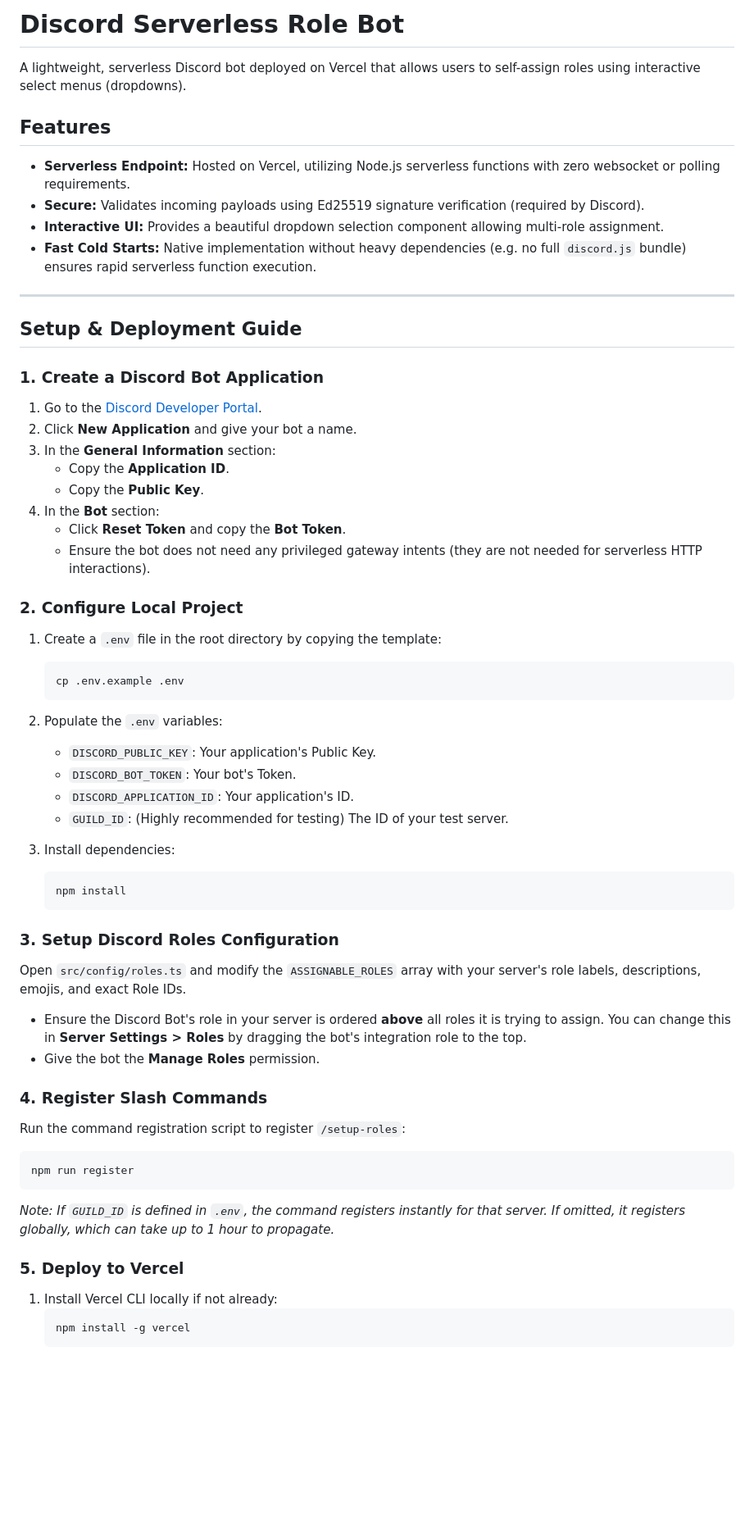
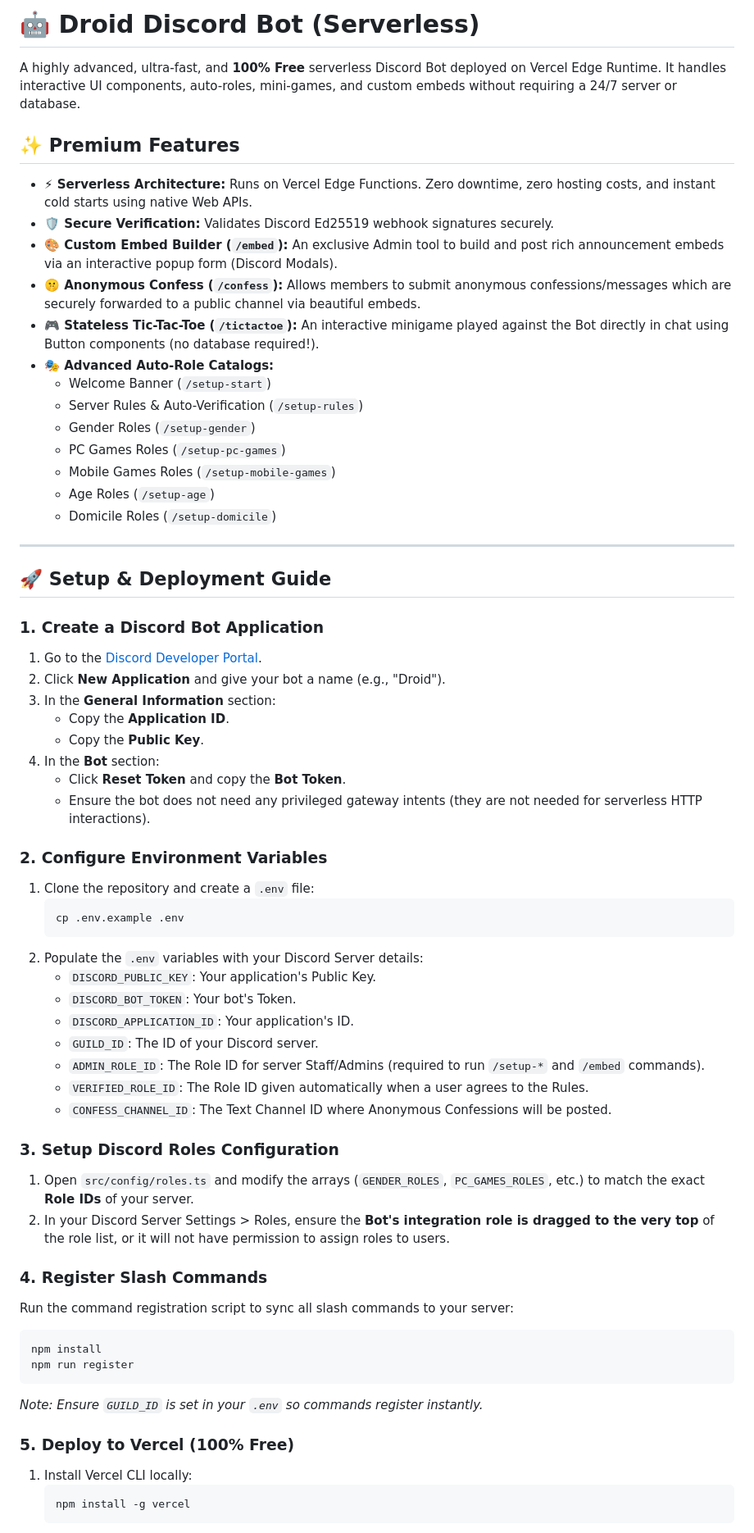
Before and after one commit to FanX0/discord-droid-bot, a Markdown page: README.md, the part around one of its changes. Shown at 82% size. Rendered like a GitHub page; blank space fills up the shorter version.

Commit message:
docs: update README with premium serverless features

````diff
--- a/README.md
+++ b/README.md
@@ -1,20 +1,30 @@
-# Discord Serverless Role Bot
+# 🤖 Droid Discord Bot (Serverless)
 
-A lightweight, serverless Discord bot deployed on Vercel that allows users to self-assign roles using interactive select menus (dropdowns).
+A highly advanced, ultra-fast, and **100% Free** serverless Discord Bot deployed on Vercel Edge Runtime. It handles interactive UI components, auto-roles, mini-games, and custom embeds without requiring a 24/7 server or database.
 
-## Features
-- **Serverless Endpoint:** Hosted on Vercel, utilizing Node.js serverless functions with zero websocket or polling requirements.
-- **Secure:** Validates incoming payloads using Ed25519 signature verification (required by Discord).
-- **Interactive UI:** Provides a beautiful dropdown selection component allowing multi-role assignment.
-- **Fast Cold Starts:** Native implementation without heavy dependencies (e.g. no full `discord.js` bundle) ensures rapid serverless function execution.
+## ✨ Premium Features
+
+- **⚡ Serverless Architecture:** Runs on Vercel Edge Functions. Zero downtime, zero hosting costs, and instant cold starts using native Web APIs.
+- **🛡️ Secure Verification:** Validates Discord Ed25519 webhook signatures securely.
+- **🎨 Custom Embed Builder (`/embed`):** An exclusive Admin tool to build and post rich announcement embeds via an interactive popup form (Discord Modals).
+- **🤫 Anonymous Confess (`/confess`):** Allows members to submit anonymous confessions/messages which are securely forwarded to a public channel via beautiful embeds.
+- **🎮 Stateless Tic-Tac-Toe (`/tictactoe`):** An interactive minigame played against the Bot directly in chat using Button components (no database required!).
+- **🎭 Advanced Auto-Role Catalogs:**
+  - Welcome Banner (`/setup-start`)
+  - Server Rules & Auto-Verification (`/setup-rules`)
+  - Gender Roles (`/setup-gender`)
+  - PC Games Roles (`/setup-pc-games`)
+  - Mobile Games Roles (`/setup-mobile-games`)
+  - Age Roles (`/setup-age`)
+  - Domicile Roles (`/setup-domicile`)
 
 ---
 
-## Setup & Deployment Guide
+## 🚀 Setup & Deployment Guide
 
 ### 1. Create a Discord Bot Application
 1. Go to the [Discord Developer Portal](https://discord.com/developers/applications).
-2. Click **New Application** and give your bot a name.
+2. Click **New Application** and give your bot a name (e.g., "Droid").
 3. In the **General Information** section:
    - Copy the **Application ID**.
    - Copy the **Public Key**.
@@ -22,36 +32,34 @@ A lightweight, serverless Discord bot deployed on Vercel that allows users to se
    - Click **Reset Token** and copy the **Bot Token**.
    - Ensure the bot does not need any privileged gateway intents (they are not needed for serverless HTTP interactions).
 
-### 2. Configure Local Project
-1. Create a `.env` file in the root directory by copying the template:
+### 2. Configure Environment Variables
+1. Clone the repository and create a `.env` file:
    ```bash
    cp .env.example .env
    ```
-2. Populate the `.env` variables:
+2. Populate the `.env` variables with your Discord Server details:
    - `DISCORD_PUBLIC_KEY`: Your application's Public Key.
    - `DISCORD_BOT_TOKEN`: Your bot's Token.
    - `DISCORD_APPLICATION_ID`: Your application's ID.
-   - `GUILD_ID`: (Highly recommended for testing) The ID of your test server.
-
-3. Install dependencies:
-   ```bash
-   npm install
-   ```
+   - `GUILD_ID`: The ID of your Discord server.
+   - `ADMIN_ROLE_ID`: The Role ID for server Staff/Admins (required to run `/setup-*` and `/embed` commands).
+   - `VERIFIED_ROLE_ID`: The Role ID given automatically when a user agrees to the Rules.
+   - `CONFESS_CHANNEL_ID`: The Text Channel ID where Anonymous Confessions will be posted.
 
 ### 3. Setup Discord Roles Configuration
-Open `src/config/roles.ts` and modify the `ASSIGNABLE_ROLES` array with your server's role labels, descriptions, emojis, and exact Role IDs.
-- Ensure the Discord Bot's role in your server is ordered **above** all roles it is trying to assign. You can change this in **Server Settings > Roles** by dragging the bot's integration role to the top.
-- Give the bot the **Manage Roles** permission.
+1. Open `src/config/roles.ts` and modify the arrays (`GENDER_ROLES`, `PC_GAMES_ROLES`, etc.) to match the exact **Role IDs** of your server.
+2. In your Discord Server Settings > Roles, ensure the **Bot's integration role is dragged to the very top** of the role list, or it will not have permission to assign roles to users.
 
 ### 4. Register Slash Commands
-Run the command registration script to register `/setup-roles`:
+Run the command registration script to sync all slash commands to your server:
 ```bash
+npm install
 npm run register
 ```
-*Note: If `GUILD_ID` is defined in `.env`, the command registers instantly for that server. If omitted, it registers globally, which can take up to 1 hour to propagate.*
+*Note: Ensure `GUILD_ID` is set in your `.env` so commands register instantly.*
 
-### 5. Deploy to Vercel
-1. Install Vercel CLI locally if not already:
+### 5. Deploy to Vercel (100% Free)
+1. Install Vercel CLI locally:
    ```bash
    npm install -g vercel
    ```
````
Also changed, not shown: other parts of README.md (+18 -18 lines).
